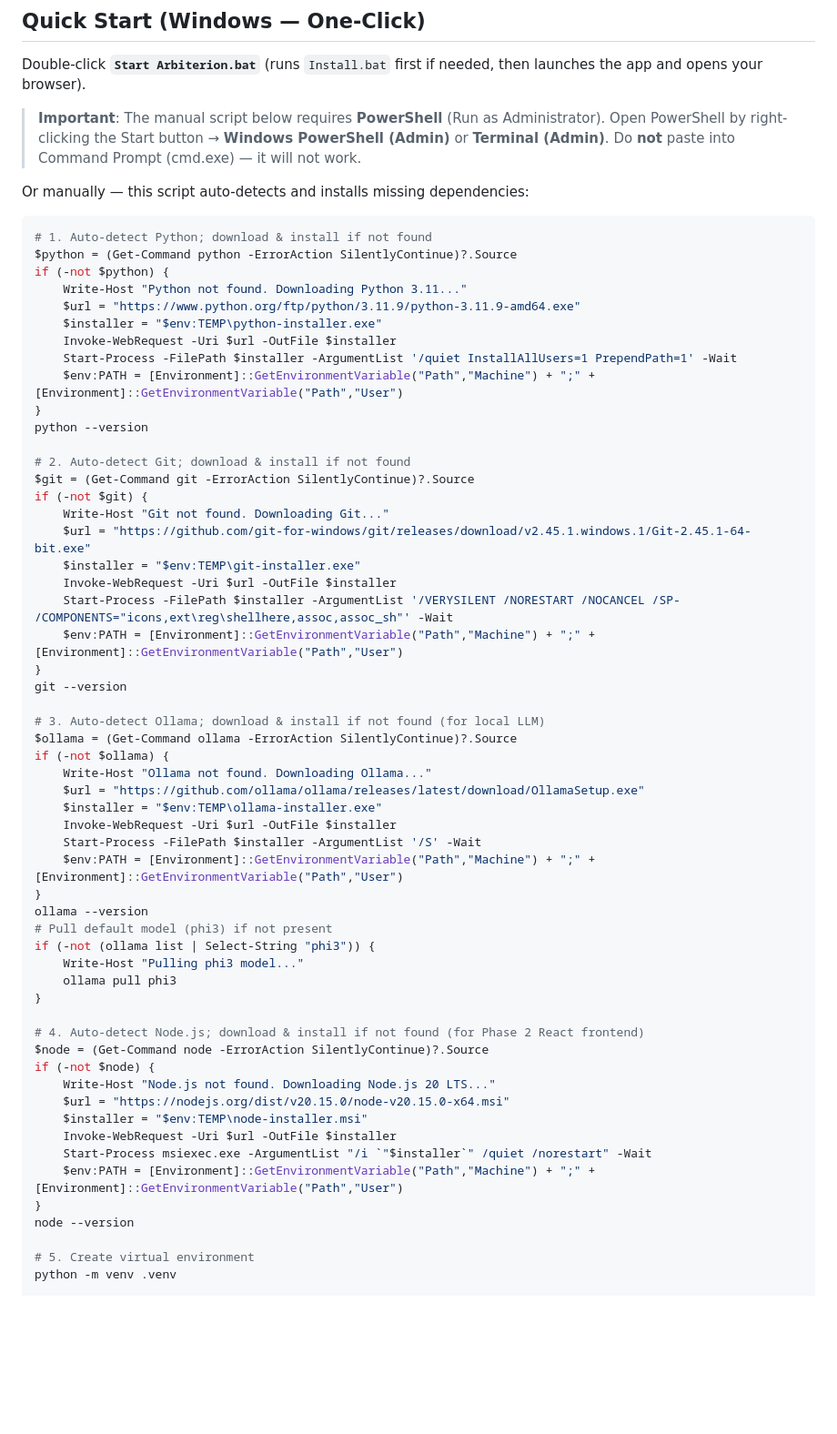
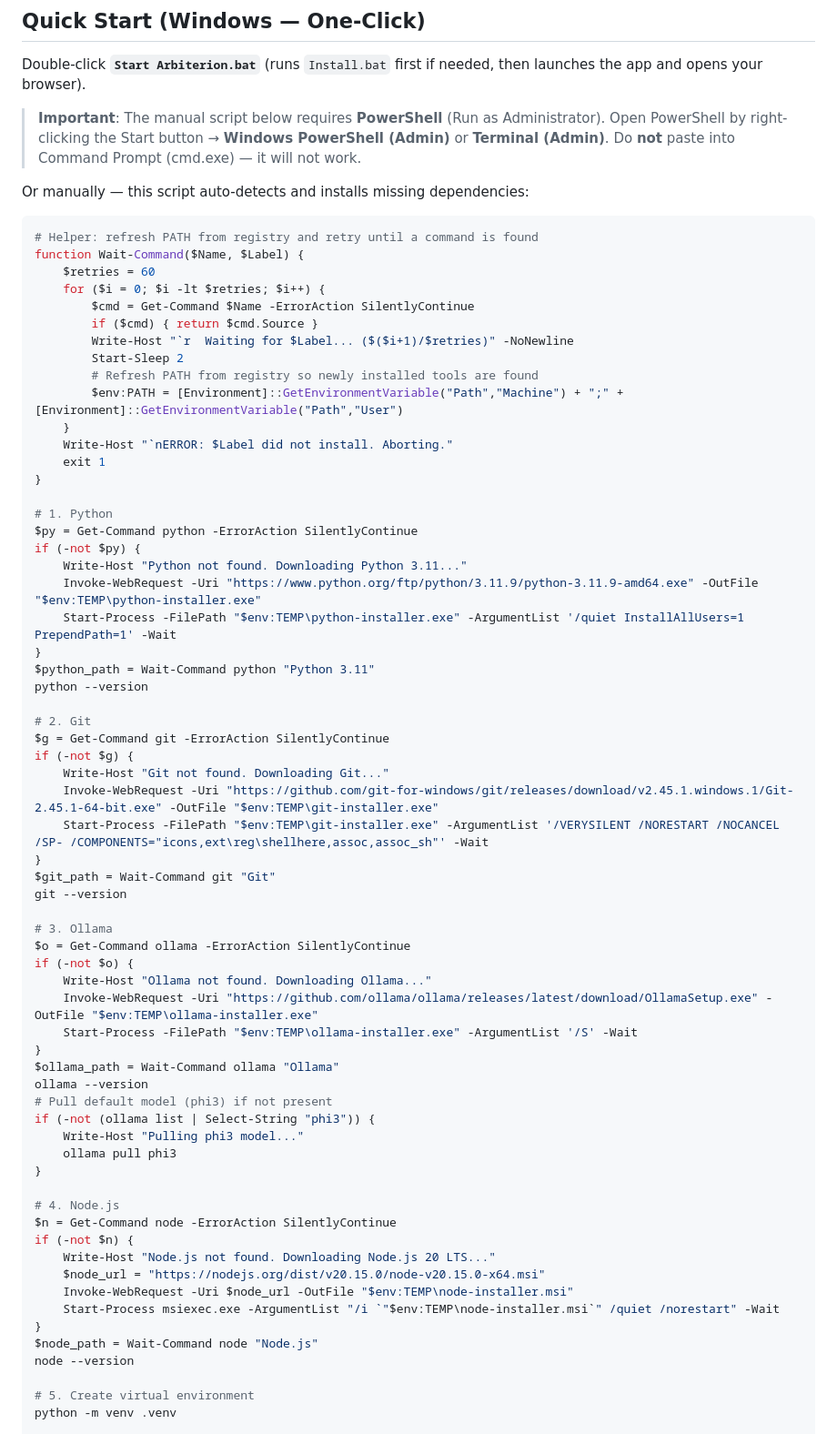
Before and after one commit to Mr-Midas/SOC-prototype, a Markdown page: README.md, the part around the change. Shown at 91% size. Drawn GitHub-style; blank space fills up the shorter version.

Commit message:
Add Wait-Command helper to block until each tool is actually installed

````diff
--- a/README.md
+++ b/README.md
@@ -15,40 +15,49 @@ Double-click **`Start Arbiterion.bat`** (runs `Install.bat` first if needed, the
 Or manually — this script auto-detects and installs missing dependencies:
 
 ```powershell
-# 1. Auto-detect Python; download & install if not found
-$python = (Get-Command python -ErrorAction SilentlyContinue)?.Source
-if (-not $python) {
+# Helper: refresh PATH from registry and retry until a command is found
+function Wait-Command($Name, $Label) {
+    $retries = 60
+    for ($i = 0; $i -lt $retries; $i++) {
+        $cmd = Get-Command $Name -ErrorAction SilentlyContinue
+        if ($cmd) { return $cmd.Source }
+        Write-Host "`r  Waiting for $Label... ($($i+1)/$retries)" -NoNewline
+        Start-Sleep 2
+        # Refresh PATH from registry so newly installed tools are found
+        $env:PATH = [Environment]::GetEnvironmentVariable("Path","Machine") + ";" + [Environment]::GetEnvironmentVariable("Path","User")
+    }
+    Write-Host "`nERROR: $Label did not install. Aborting."
+    exit 1
+}
+
+# 1. Python
+$py = Get-Command python -ErrorAction SilentlyContinue
+if (-not $py) {
     Write-Host "Python not found. Downloading Python 3.11..."
-    $url = "https://www.python.org/ftp/python/3.11.9/python-3.11.9-amd64.exe"
-    $installer = "$env:TEMP\python-installer.exe"
-    Invoke-WebRequest -Uri $url -OutFile $installer
-    Start-Process -FilePath $installer -ArgumentList '/quiet InstallAllUsers=1 PrependPath=1' -Wait
-    $env:PATH = [Environment]::GetEnvironmentVariable("Path","Machine") + ";" + [Environment]::GetEnvironmentVariable("Path","User")
+    Invoke-WebRequest -Uri "https://www.python.org/ftp/python/3.11.9/python-3.11.9-amd64.exe" -OutFile "$env:TEMP\python-installer.exe"
+    Start-Process -FilePath "$env:TEMP\python-installer.exe" -ArgumentList '/quiet InstallAllUsers=1 PrependPath=1' -Wait
 }
+$python_path = Wait-Command python "Python 3.11"
 python --version
 
-# 2. Auto-detect Git; download & install if not found
-$git = (Get-Command git -ErrorAction SilentlyContinue)?.Source
-if (-not $git) {
+# 2. Git
+$g = Get-Command git -ErrorAction SilentlyContinue
+if (-not $g) {
     Write-Host "Git not found. Downloading Git..."
-    $url = "https://github.com/git-for-windows/git/releases/download/v2.45.1.windows.1/Git-2.45.1-64-bit.exe"
-    $installer = "$env:TEMP\git-installer.exe"
-    Invoke-WebRequest -Uri $url -OutFile $installer
-    Start-Process -FilePath $installer -ArgumentList '/VERYSILENT /NORESTART /NOCANCEL /SP- /COMPONENTS="icons,ext\reg\shellhere,assoc,assoc_sh"' -Wait
-    $env:PATH = [Environment]::GetEnvironmentVariable("Path","Machine") + ";" + [Environment]::GetEnvironmentVariable("Path","User")
+    Invoke-WebRequest -Uri "https://github.com/git-for-windows/git/releases/download/v2.45.1.windows.1/Git-2.45.1-64-bit.exe" -OutFile "$env:TEMP\git-installer.exe"
+    Start-Process -FilePath "$env:TEMP\git-installer.exe" -ArgumentList '/VERYSILENT /NORESTART /NOCANCEL /SP- /COMPONENTS="icons,ext\reg\shellhere,assoc,assoc_sh"' -Wait
 }
+$git_path = Wait-Command git "Git"
 git --version
 
-# 3. Auto-detect Ollama; download & install if not found (for local LLM)
-$ollama = (Get-Command ollama -ErrorAction SilentlyContinue)?.Source
-if (-not $ollama) {
+# 3. Ollama
+$o = Get-Command ollama -ErrorAction SilentlyContinue
+if (-not $o) {
     Write-Host "Ollama not found. Downloading Ollama..."
-    $url = "https://github.com/ollama/ollama/releases/latest/download/OllamaSetup.exe"
-    $installer = "$env:TEMP\ollama-installer.exe"
-    Invoke-WebRequest -Uri $url -OutFile $installer
-    Start-Process -FilePath $installer -ArgumentList '/S' -Wait
-    $env:PATH = [Environment]::GetEnvironmentVariable("Path","Machine") + ";" + [Environment]::GetEnvironmentVariable("Path","User")
+    Invoke-WebRequest -Uri "https://github.com/ollama/ollama/releases/latest/download/OllamaSetup.exe" -OutFile "$env:TEMP\ollama-installer.exe"
+    Start-Process -FilePath "$env:TEMP\ollama-installer.exe" -ArgumentList '/S' -Wait
 }
+$ollama_path = Wait-Command ollama "Ollama"
 ollama --version
 # Pull default model (phi3) if not present
 if (-not (ollama list | Select-String "phi3")) {
@@ -56,16 +65,15 @@ if (-not (ollama list | Select-String "phi3")) {
     ollama pull phi3
 }
 
-# 4. Auto-detect Node.js; download & install if not found (for Phase 2 React frontend)
-$node = (Get-Command node -ErrorAction SilentlyContinue)?.Source
-if (-not $node) {
+# 4. Node.js
+$n = Get-Command node -ErrorAction SilentlyContinue
+if (-not $n) {
     Write-Host "Node.js not found. Downloading Node.js 20 LTS..."
-    $url = "https://nodejs.org/dist/v20.15.0/node-v20.15.0-x64.msi"
-    $installer = "$env:TEMP\node-installer.msi"
-    Invoke-WebRequest -Uri $url -OutFile $installer
-    Start-Process msiexec.exe -ArgumentList "/i `"$installer`" /quiet /norestart" -Wait
-    $env:PATH = [Environment]::GetEnvironmentVariable("Path","Machine") + ";" + [Environment]::GetEnvironmentVariable("Path","User")
+    $node_url = "https://nodejs.org/dist/v20.15.0/node-v20.15.0-x64.msi"
+    Invoke-WebRequest -Uri $node_url -OutFile "$env:TEMP\node-installer.msi"
+    Start-Process msiexec.exe -ArgumentList "/i `"$env:TEMP\node-installer.msi`" /quiet /norestart" -Wait
 }
+$node_path = Wait-Command node "Node.js"
 node --version
 
 # 5. Create virtual environment
````
